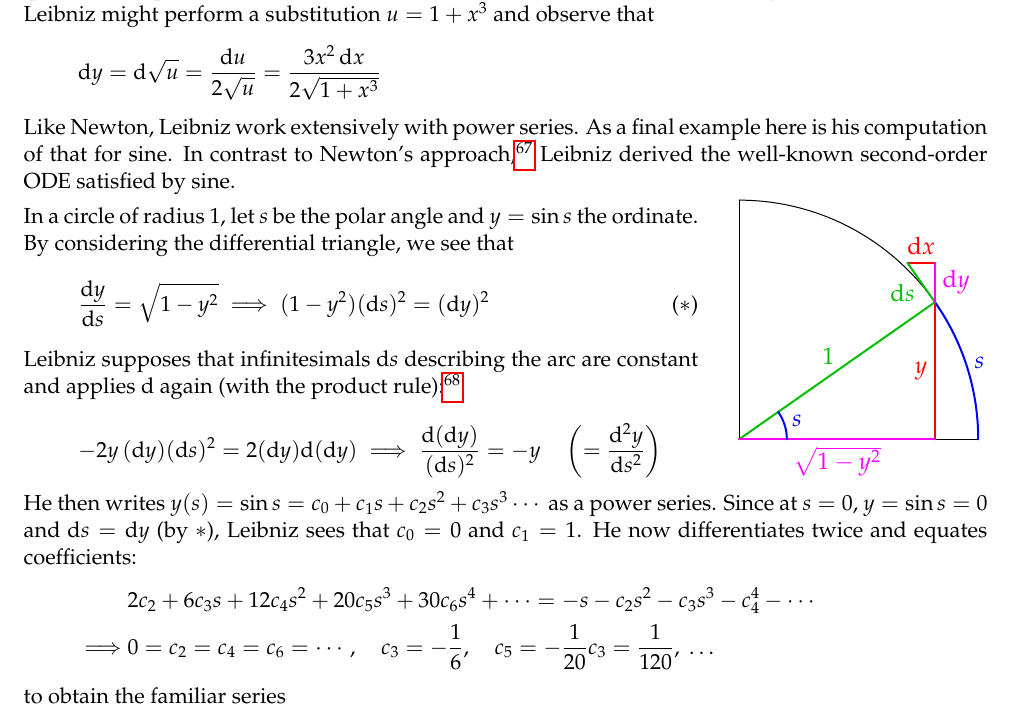
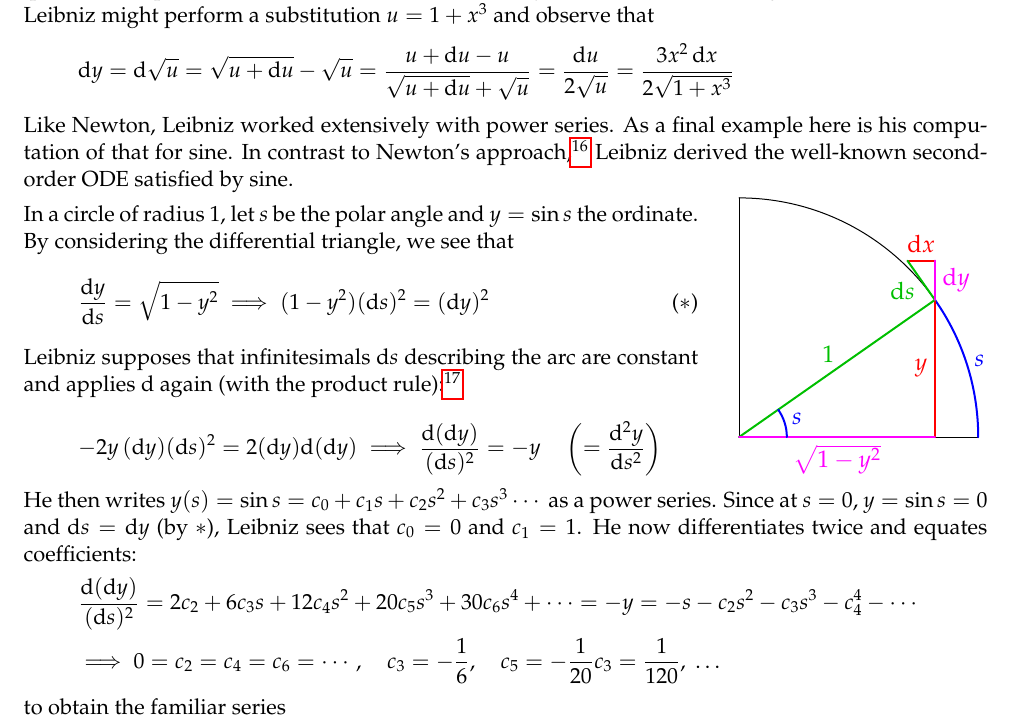
Before and after one commit to guttedhaddie/math184-notes, a LaTeX document (math184-notes.tex, which reads 8analytic/analytic.tex): part of page 102 of 103 before the commit and part of page 19 of 20 after it, cut so that both start at the same text. Compiled offline with pdfLaTeX.

Commit message:
analytic typos

```diff
--- a/8analytic/analytic.tex
+++ b/8analytic/analytic.tex
@@ -826,18 +826,22 @@ While we are happy to refer to infinitesimals and infinite sums, Leibniz was mor
 \end{align*}
 where the $(\dz)^2$ and $(\dz)^3$ terms are discarded due to their (relatively) infinitesimal size. Using such approaches Leibniz justified general formulas such as the linearity of derivatives, the product, quotient and power rules. Even the chain rule is easy in Leibniz's notation: given $y(x)=\sqrt{1+x^3}$, Leibniz might perform a substitution $u=1+x^3$ and observe that
 \[
-	\dy=\D\sqrt u =\frac{\du}{2\sqrt u} =\frac{3x^2\,\dx}{2\sqrt{1+x^3}}
+	\dy=\D\sqrt u =\sqrt{u+\du}-\sqrt u =\frac{u+\du-u}{\sqrt{u+\du}+\sqrt u}
+	=\frac{\du}{2\sqrt u} =\frac{3x^2\,\dx}{2\sqrt{1+x^3}}
 \]
 
-Like Newton, Leibniz work extensively with power series. As a final example here is his computation of that for sine. In contrast to Newton's approach,\footnote{Newton first found a series for arcsine before computing its inverse.} Leibniz derived the well-known second-order ODE satisfied by sine.\par
+Like Newton, Leibniz worked extensively with power series. As a final example here is his computation of that for sine. In contrast to Newton's approach,\footnote{Newton first found a series for arcsine before computing its inverse.} Leibniz derived the well-known second-order ODE satisfied by sine.\par
 \begin{minipage}[t]{0.7\linewidth}\vspace{-4pt}
 	In a circle of radius 1, let $s$ be the polar angle and $y=\sin s$ the ordinate. By considering the differential triangle, we see that
 	\[
-	\frac{\dy}{\ds} =\sqrt{1-y^2} \implies (1-y^2)(\ds)^2=(\dy)^2 \tag{$\ast$}
+		\frac{\dy}{\ds} =\sqrt{1-y^2}
+		\implies (1-y^2)(\ds)^2=(\dy)^2 \tag{$\ast$}
 	\]
 	Leibniz supposes that infinitesimals $\ds$ describing the arc are constant and applies $\D$ again (with the product rule):\footnotemark
 	\[
-	-2y\,(\dy)(\ds)^2=2(\dy)\D(\dy) \implies \frac{\D(\dy)}{(\ds)^2}=-y \quad \left(=\diff[^2y]{s^2}\right)
+		-2y\,(\dy)(\ds)^2=2(\dy)\D(\dy)
+		\implies \frac{\D(\dy)}{(\ds)^2}=-y \quad
+		\left(=\diff[^2y]{s^2}\right)
 	\]
 \end{minipage}
 \hfill
@@ -850,9 +856,11 @@ Leibniz supposes that infinitesimals $\ds$ describing the arc are constant and a
 
 He then writes $y(s)=\sin s=c_0+c_1s+c_2s^2+c_3s^3\cdots$ as a power series. Since at $s=0$, $y=\sin s=0$ and $\ds=\dy$ (by $\ast$), Leibniz sees that $c_0=0$ and $c_1=1$. He now differentiates twice and equates coefficients:
-\begin{align*}
-	&2c_2+6c_3s+12c_4s^2+20c_5s^3+30c_6s^4+\cdots =-s-c_2s^2-c_3s^3-c_4^4-\cdots\\
-	\implies &0=c_2=c_4=c_6=\cdots,\quad c_3=-\frac 16,\quad c_5=-\frac 1{20}c_3=\frac 1{120},\ \ldots
-\end{align*}
+\begin{gather*}
+	\frac{\D(\dy)}{(\ds)^2} =2c_2+6c_3s+12c_4s^2+20c_5s^3+30c_6s^4+\cdots
+	=-y=-s-c_2s^2-c_3s^3-c_4^4-\cdots\\
+	\implies 0=c_2=c_4=c_6=\cdots,\quad
+	c_3=-\frac 16,\quad c_5=-\frac 1{20}c_3=\frac 1{120},\ \ldots
+\end{gather*}
 to obtain the familiar series
 \[
 	y=\sin s=s-\frac 16s^3+\frac 1{120}s^5+\cdots =s-\frac 1{3!}s^3+\frac 1{5!}s^5-\frac 1{7!}s^7+ \cdots
```
Also changed, not shown: math184-notes.tex (+7 -7 lines), 8analytic/analytic.tex (28 more changed lines), 1 other file. Lines whose indentation alone changed are shown as unchanged.
